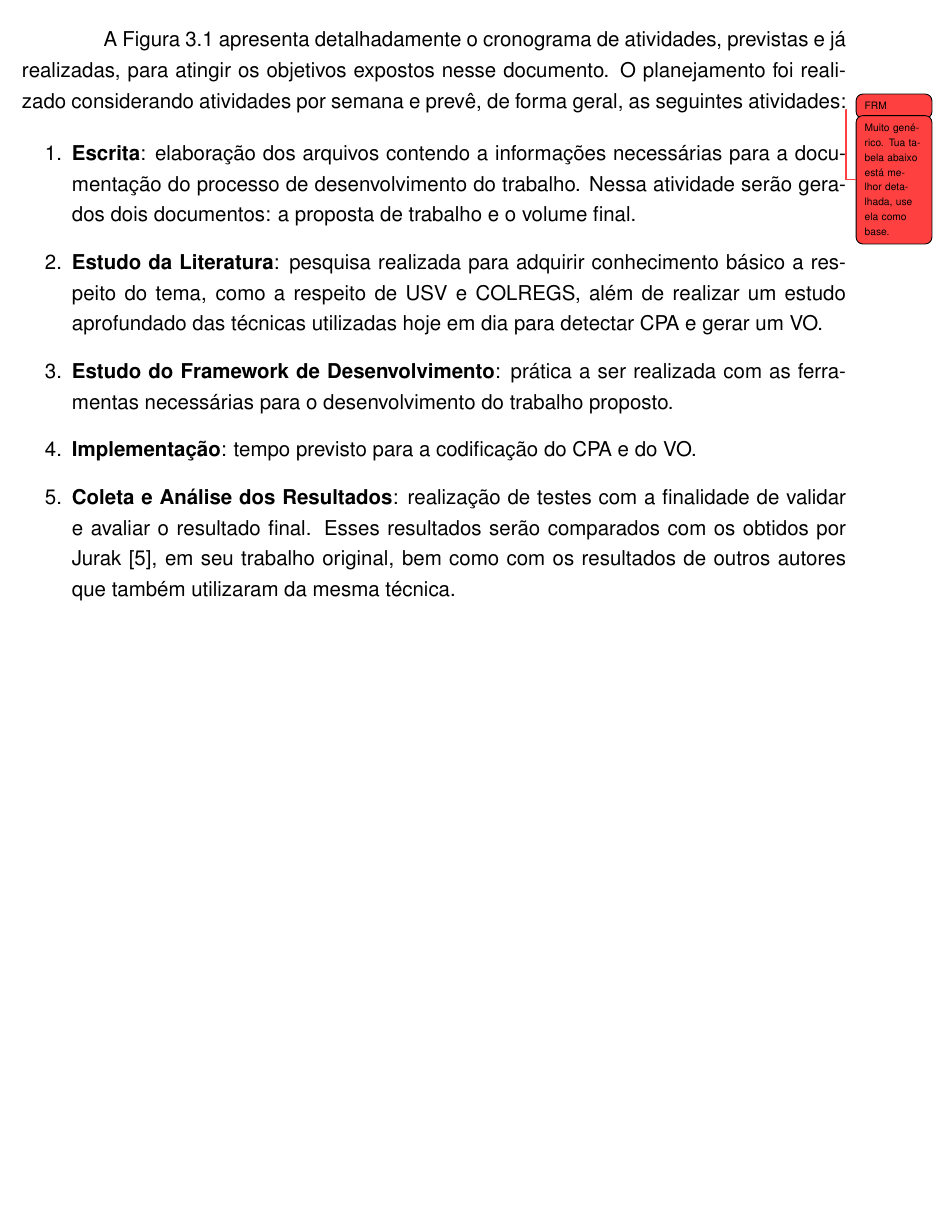
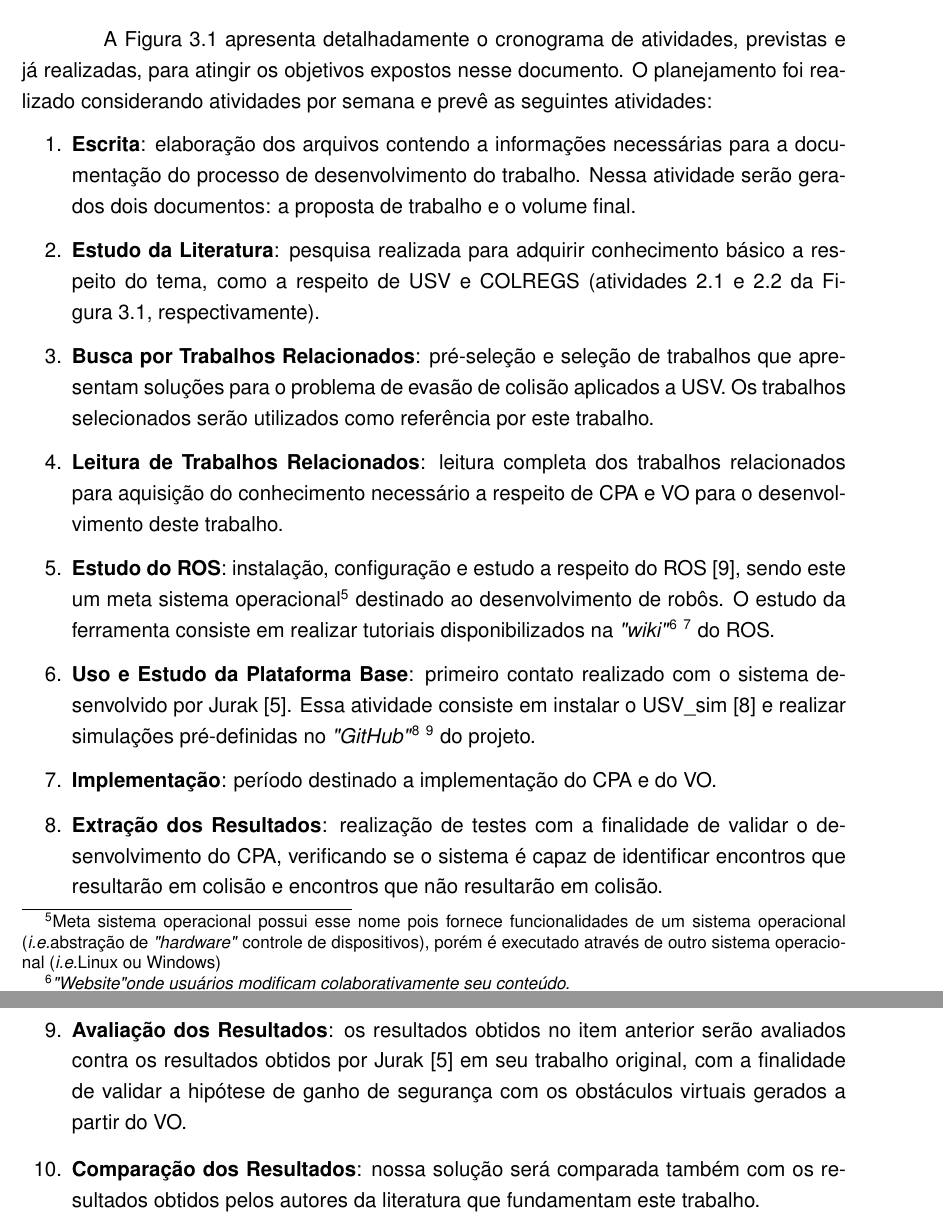
Before and after one commit to fangnes/fwce_proposalDocument, a LaTeX thesis (tcc_proposta.tex, which reads tcc_proposta_cap3.tex): part of page 18 of 20 before the commit and two parts of pages 18 and 19 of 21 after it, the two joined at a grey line, cut so that both start at the same text, the shorter picture padded with empty space. Compiled offline with pdfLaTeX.

Commit message:
finished text - first candidate

```diff
--- a/tcc_proposta_cap3.tex
+++ b/tcc_proposta_cap3.tex
@@ -39,17 +39,27 @@
         Como objetivo secundário, realizaremos a integração completa da aplicação desenvolvida neste trabalho no sistema de Jurak~\cite{JURAK2020}. Serão simulados testes em diferentes encontros através do simulador USV\_sim\footnote{\url{https://github.com/disaster-robotics-proalertas/usv\_sim\_lsa}}~\cite{Paravisi2018Toward} com a finalidade de estressar a solução e garantir que o objetivo principal foi atingido. Por fim, realizar-se-a um comparativo entre os resultados obtidos com o novo comportamento do sistema e os resultados anteriores à implementação deste trabalho, além de comparações com resultados obtidos pelos autores da literatura de referência.
 
     \section{Cronograma}
-        A Figura~\ref{fig:chap3_schedule} apresenta detalhadamente o cronograma de atividades, previstas e já realizadas, para atingir os objetivos expostos nesse documento. O planejamento foi realizado considerando atividades por semana e prevê, de forma geral, as seguintes atividades:\frm{Muito genérico. Tua tabela abaixo está melhor detalhada, use ela como base.}
+        A Figura~\ref{fig:chap3_schedule} apresenta detalhadamente o cronograma de atividades, previstas e já realizadas, para atingir os objetivos expostos nesse documento. O planejamento foi realizado considerando atividades por semana e prevê as seguintes atividades:
         \begin{enumerate}
             \item \textbf{Escrita}: elaboração dos arquivos contendo a informações necessárias para a documentação do processo de desenvolvimento do trabalho. Nessa atividade serão gerados dois documentos: a proposta de trabalho e o volume final.
 
-            \item \textbf{Estudo da Literatura}: pesquisa realizada para adquirir conhecimento básico a respeito do tema, como a respeito de USV e COLREGS, além de realizar um estudo aprofundado das técnicas utilizadas hoje em dia para detectar CPA e gerar um VO.
+            \item \textbf{Estudo da Literatura}: pesquisa realizada para adquirir conhecimento básico a respeito do tema, como a respeito de USV e COLREGS (atividades 2.1 e 2.2 da Figura~\ref{fig:chap3_schedule}, respectivamente).
 
-            \item \textbf{Estudo do Framework de Desenvolvimento}: prática a ser realizada com as ferramentas necessárias para o desenvolvimento do trabalho proposto.
+            \item \textbf{Busca por Trabalhos Relacionados}: pré-seleção e seleção de trabalhos que apresentam soluções para o problema de evasão de colisão aplicados a USV. Os trabalhos selecionados serão utilizados como referência por este trabalho.
 
-            \item \textbf{Implementação}: tempo previsto para a codificação do CPA e do VO.
+            \item \textbf{Leitura de Trabalhos Relacionados}: leitura completa dos trabalhos relacionados para aquisição do conhecimento necessário a respeito de CPA e VO para o desenvolvimento deste trabalho.
 
-            \item \textbf{Coleta e Análise dos Resultados}: realização de testes com a finalidade de validar e avaliar o resultado final. Esses resultados serão comparados com os obtidos por Jurak~\cite{JURAK2020}, em seu trabalho original, bem como com os resultados de outros autores que também utilizaram da mesma técnica.
+            \item \textbf{Estudo do ROS}: instalação, configuração e estudo a respeito do ROS~\cite{Quigley2009ROS}, sendo este um meta sistema operacional\footnote{Meta sistema operacional possui esse nome pois fornece funcionalidades de um sistema operacional (\ie abstração de \textit{"hardware"} controle de dispositivos), porém é executado através de outro sistema operacional (\ie Linux ou Windows)} destinado ao desenvolvimento de robôs. O estudo da ferramenta consiste em realizar tutoriais disponibilizados na \textit{"wiki"}\footnote{\textit{"Website" onde usuários modificam colaborativamente seu conteúdo.}}~\footnote{http://wiki.ros.org/ROS/Tutorials} do ROS.
+
+            \item \textbf{Uso e Estudo da Plataforma Base}: primeiro contato realizado com o sistema desenvolvido por Jurak~\cite{JURAK2020}. Essa atividade consiste em instalar o USV\_sim~\cite{Paravisi2018Toward} e realizar simulações pré-definidas no \textit{"GitHub"}\footnote{Repositório online para versionamento de projetos}~\footnote{https://github.com/disaster-robotics-proalertas/usv\_sim\_lsa} do projeto.
+
+            \item \textbf{Implementação}: período destinado a implementação do CPA e do VO.
+
+            \item \textbf{Extração dos Resultados}: realização de testes com a finalidade de validar o desenvolvimento do CPA, verificando se o sistema é capaz de identificar encontros que resultarão em colisão e encontros que não resultarão em colisão.
+
+            \item \textbf{Avaliação dos Resultados}: os resultados obtidos no item anterior serão avaliados contra os resultados obtidos por Jurak~\cite{JURAK2020} em seu trabalho original, com a finalidade de validar a hipótese de ganho de segurança com os obstáculos virtuais gerados a partir do VO.
+
+            \item \textbf{Comparação dos Resultados}: nossa solução será comparada também com os resultados obtidos pelos autores da literatura que fundamentam este trabalho.
         \end{enumerate}
 
         \begin{figure}[htb]
```
Also changed, not shown: tcc_proposta_bib.bib (+8 -0 lines), tcc_proposta_cap3.tex (2 more changed lines).
